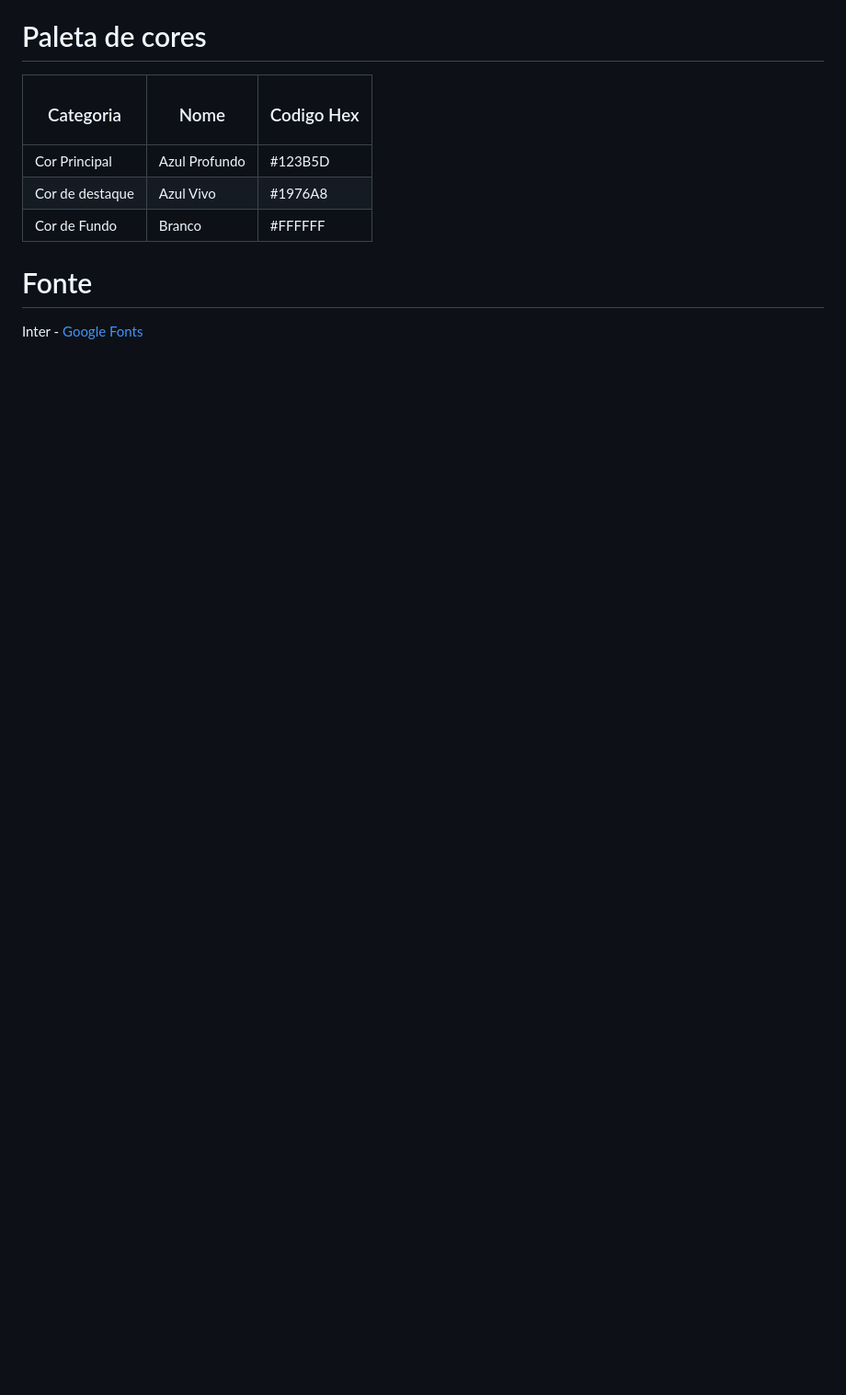
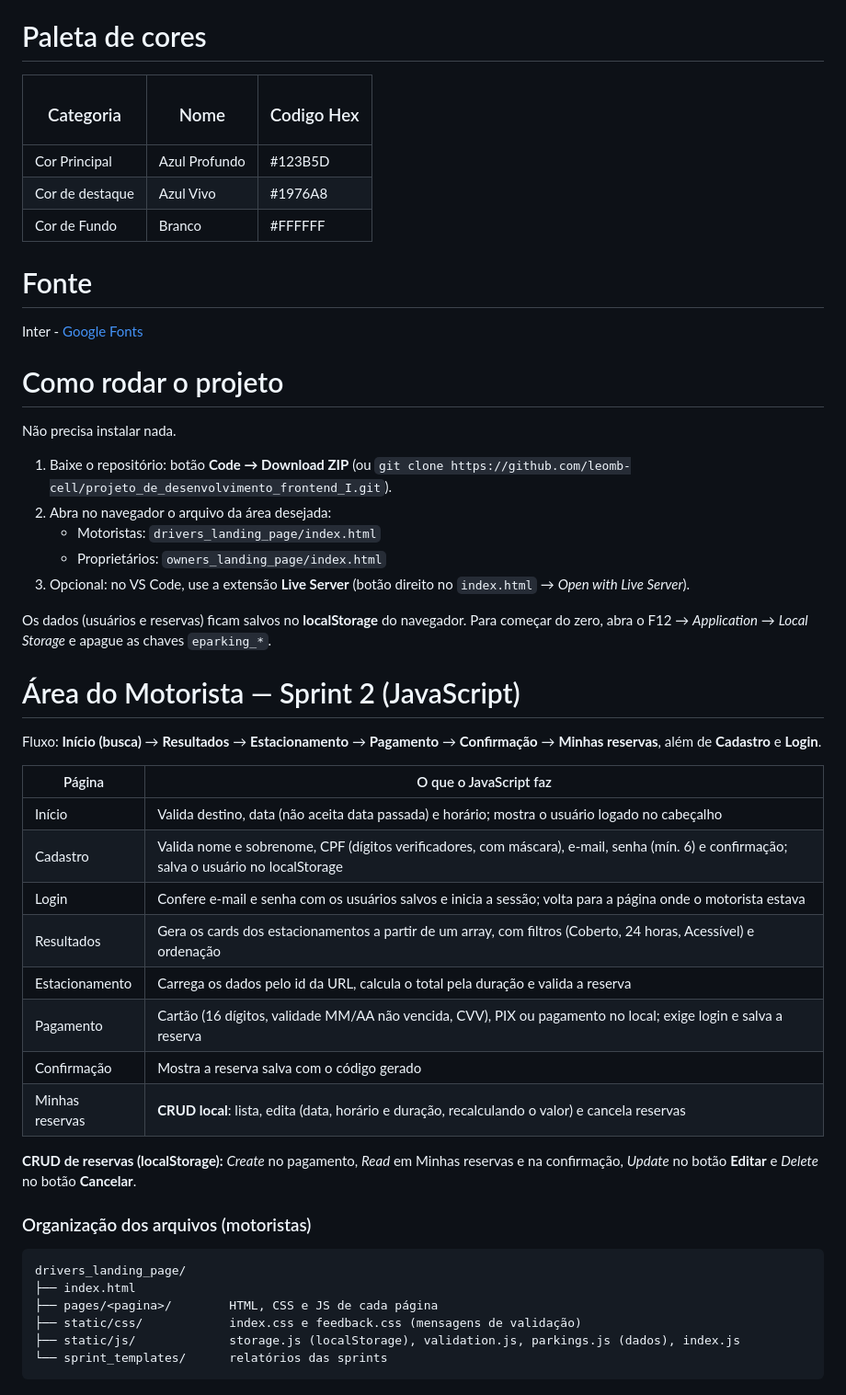
Before and after one commit to leomb-cell/projeto_de_desenvolvimento_frontend_I, a Markdown page: README.md, the part around one of its changes. Shown at 92% size. GitHub-like rendering; blank space fills up the shorter version.

Commit message:
Atualiza README com instruções para rodar e funcionalidades da Sprint 2
Co-Authored-By: Claude Opus 5.5 <noreply@anthropic.com>

````diff
--- a/README.md
+++ b/README.md
@@ -124,3 +125,43 @@
 Inter - <a href="https://fonts.google.com/share?selection.family=Inter:ital,opsz,wght@0,14..32,100..900;1,14..32,100..900">
 Google Fonts
 </a>
+
+# Como rodar o projeto
+
+Não precisa instalar nada.
+
+1. Baixe o repositório: botão **Code → Download ZIP** (ou `git clone https://github.com/leomb-cell/projeto_de_desenvolvimento_frontend_I.git`).
+2. Abra no navegador o arquivo da área desejada:
+   - Motoristas: `drivers_landing_page/index.html`
+   - Proprietários: `owners_landing_page/index.html`
+3. Opcional: no VS Code, use a extensão **Live Server** (botão direito no `index.html` → *Open with Live Server*).
+
+Os dados (usuários e reservas) ficam salvos no **localStorage** do navegador. Para começar do zero, abra o F12 → *Application* → *Local Storage* e apague as chaves `eparking_*`.
+
+# Área do Motorista — Sprint 2 (JavaScript)
+
+Fluxo: **Início (busca)** → **Resultados** → **Estacionamento** → **Pagamento** → **Confirmação** → **Minhas reservas**, além de **Cadastro** e **Login**.
+
+| Página | O que o JavaScript faz |
+|---|---|
+| Início | Valida destino, data (não aceita data passada) e horário; mostra o usuário logado no cabeçalho |
+| Cadastro | Valida nome e sobrenome, CPF (dígitos verificadores, com máscara), e-mail, senha (mín. 6) e confirmação; salva o usuário no localStorage |
+| Login | Confere e-mail e senha com os usuários salvos e inicia a sessão; volta para a página onde o motorista estava |
+| Resultados | Gera os cards dos estacionamentos a partir de um array, com filtros (Coberto, 24 horas, Acessível) e ordenação |
+| Estacionamento | Carrega os dados pelo id da URL, calcula o total pela duração e valida a reserva |
+| Pagamento | Cartão (16 dígitos, validade MM/AA não vencida, CVV), PIX ou pagamento no local; exige login e salva a reserva |
+| Confirmação | Mostra a reserva salva com o código gerado |
+| Minhas reservas | **CRUD local**: lista, edita (data, horário e duração, recalculando o valor) e cancela reservas |
+
+**CRUD de reservas (localStorage):** *Create* no pagamento, *Read* em Minhas reservas e na confirmação, *Update* no botão **Editar** e *Delete* no botão **Cancelar**.
+
+### Organização dos arquivos (motoristas)
+
+```
+drivers_landing_page/
+├── index.html
+├── pages/<pagina>/        HTML, CSS e JS de cada página
+├── static/css/            index.css e feedback.css (mensagens de validação)
+├── static/js/             storage.js (localStorage), validation.js, parkings.js (dados), index.js
+└── sprint_templates/      relatórios das sprints
+```
````
Also changed, not shown: other parts of README.md (+2 -1 lines).
